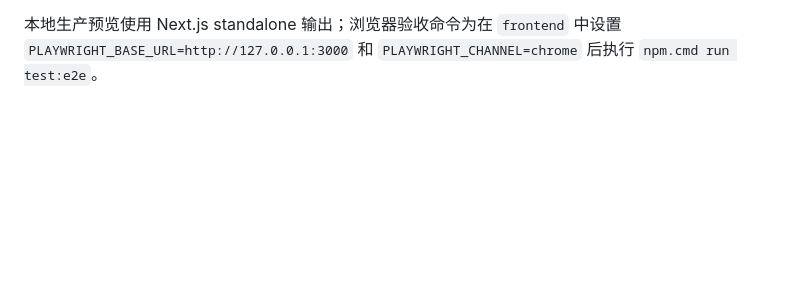
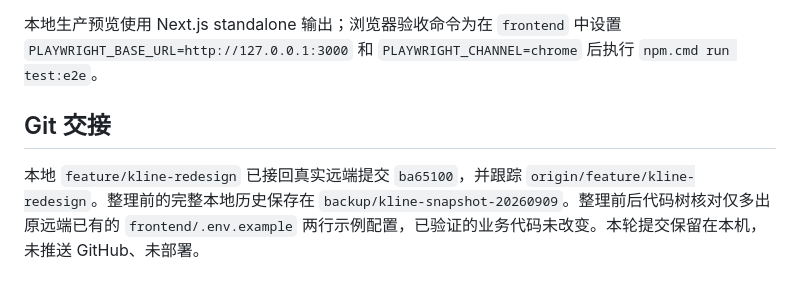
Before and after one commit to WooYu/Sock, a Markdown page: docs/handoff/2026-09-09-kline-redesign.md, the part around the change. Rendered like a GitHub page; blank space fills up the shorter version.

Commit message:
docs: record preserved branch lineage and local completion

```diff
--- a/docs/handoff/2026-09-09-kline-redesign.md
+++ b/docs/handoff/2026-09-09-kline-redesign.md
@@ -60,3 +60,7 @@ npm.cmd run dev -- --hostname 127.0.0.1
 交易日期沿用现有后端日历逻辑：排除周末与 `STOCKCAL_PREDICTION_EXCHANGE_HOLIDAYS` 配置的休市日。部署时必须维护覆盖预测日期的交易所休市配置；默认空配置不能保证排除法定节假日。当前 `baseline-v1` 为确定性技术推演，置信度是启发式值，未经过概率校准。
 
 本地生产预览使用 Next.js standalone 输出；浏览器验收命令为在 `frontend` 中设置 `PLAYWRIGHT_BASE_URL=http://127.0.0.1:3000` 和 `PLAYWRIGHT_CHANNEL=chrome` 后执行 `npm.cmd run test:e2e`。
+
+## Git 交接
+
+本地 `feature/kline-redesign` 已接回真实远端提交 `ba65100`，并跟踪 `origin/feature/kline-redesign`。整理前的完整本地历史保存在 `backup/kline-snapshot-20260909`。整理前后代码树核对仅多出原远端已有的 `frontend/.env.example` 两行示例配置，已验证的业务代码未改变。本轮提交保留在本机，未推送 GitHub、未部署。
```
